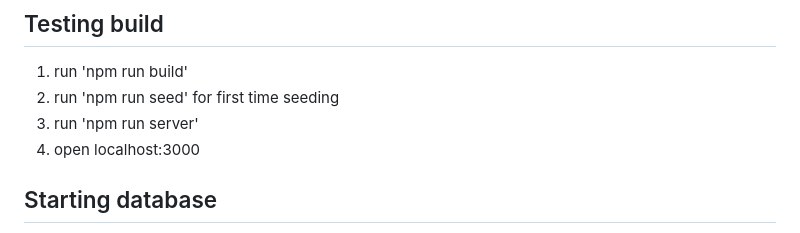
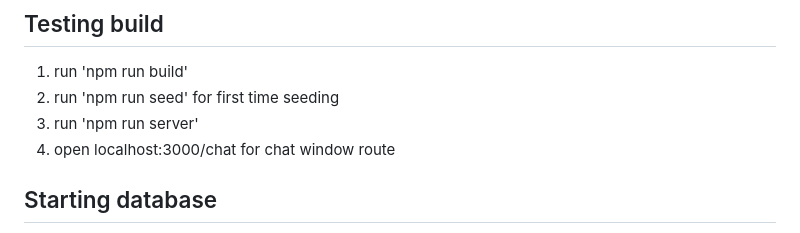
Before and after one commit to Elpidio-Julian/chatroom, a Markdown page: README.md, the part around the change. GitHub-like rendering.

```diff
--- a/README.md
+++ b/README.md
@@ -36,7 +36,7 @@ Chat application built using PERN stack
  1. run 'npm run build'
  2. run 'npm run seed' for first time seeding
  3. run 'npm run server'
- 4. open localhost:3000
+ 4. open localhost:3000/chat for chat window route
 
 ## Starting database
  1. sudo service postgresql start
```
